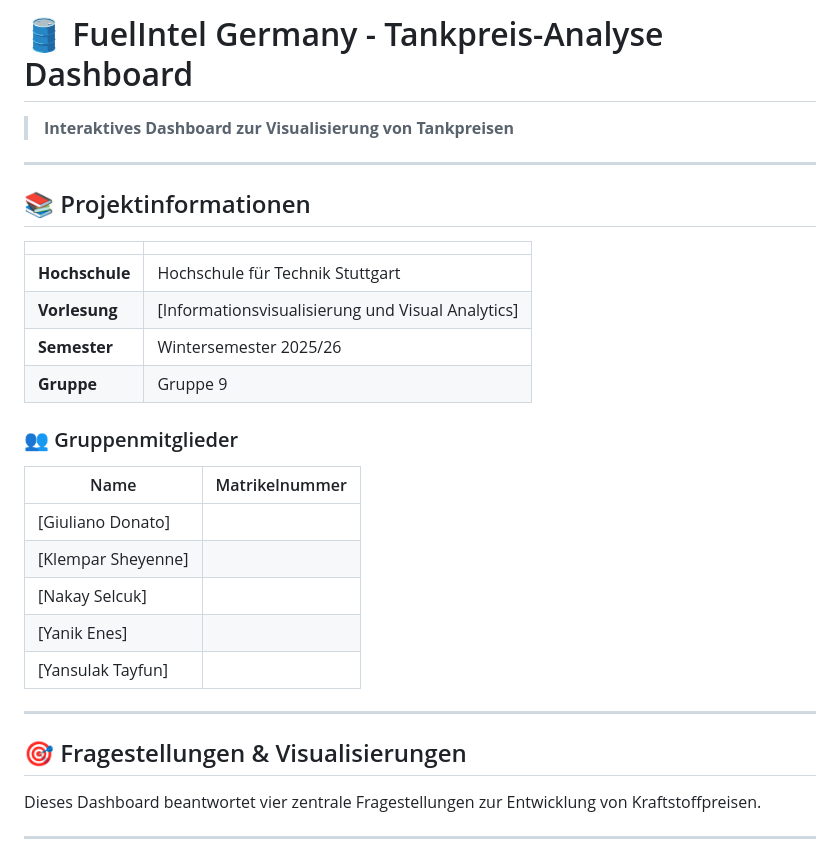
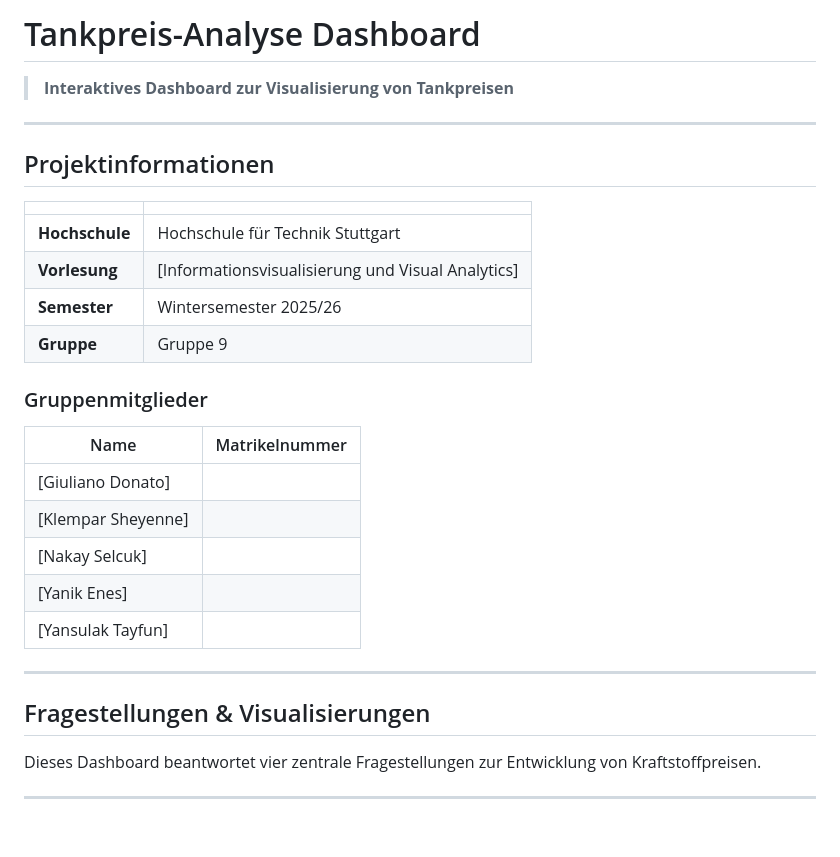
Before and after one commit to donatogiuliano/Tankdaten_InfVis, a Markdown page: README.md, the part around the change. Rendered like a GitHub page; blank space fills up the shorter version.

```diff
--- a/README.md
+++ b/README.md
@@ -1,10 +1,10 @@
-# 🛢️ FuelIntel Germany - Tankpreis-Analyse Dashboard
+# Tankpreis-Analyse Dashboard
 
 > **Interaktives Dashboard zur Visualisierung von Tankpreisen**
 
 ---
 
-## 📚 Projektinformationen
+## Projektinformationen
 
 | | |
 |---|---|
@@ -13,7 +13,7 @@
 | **Semester** | Wintersemester 2025/26 |
 | **Gruppe** | Gruppe 9 |
 
-### 👥 Gruppenmitglieder
+### Gruppenmitglieder
 
 | Name | Matrikelnummer |
 |------|----------------|
@@ -25,7 +25,7 @@
 
 ---
 
-## 🎯 Fragestellungen & Visualisierungen
+## Fragestellungen & Visualisierungen
 
 Dieses Dashboard beantwortet vier zentrale Fragestellungen zur Entwicklung von Kraftstoffpreisen.
 
```
